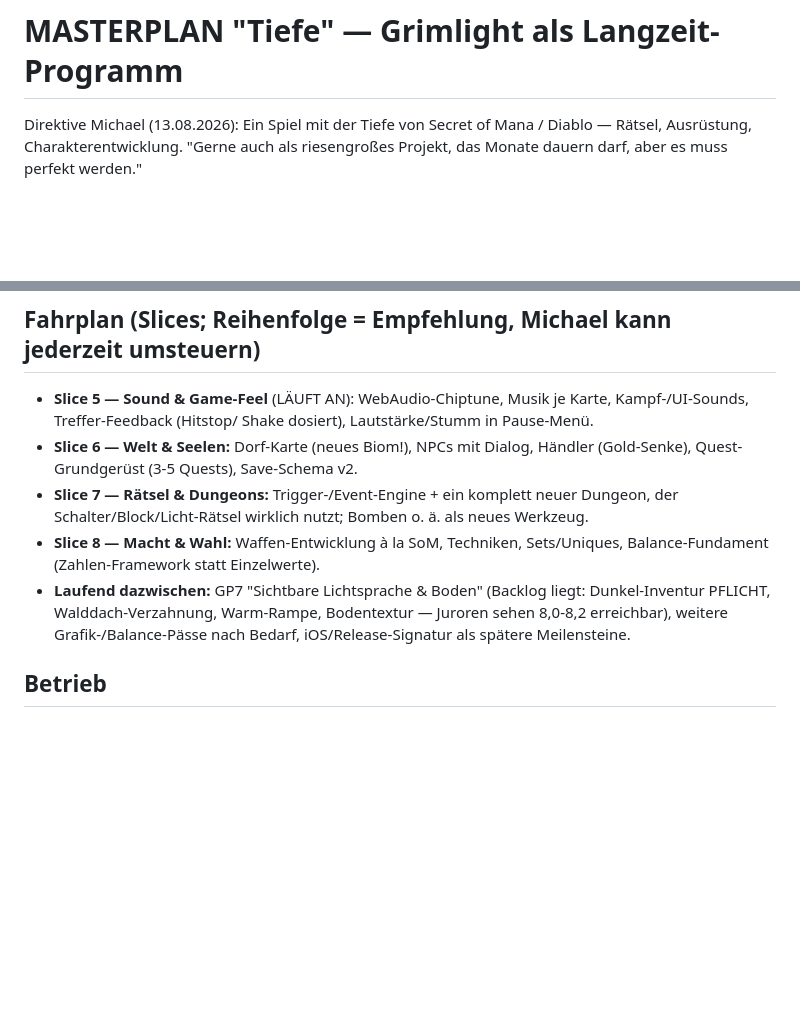
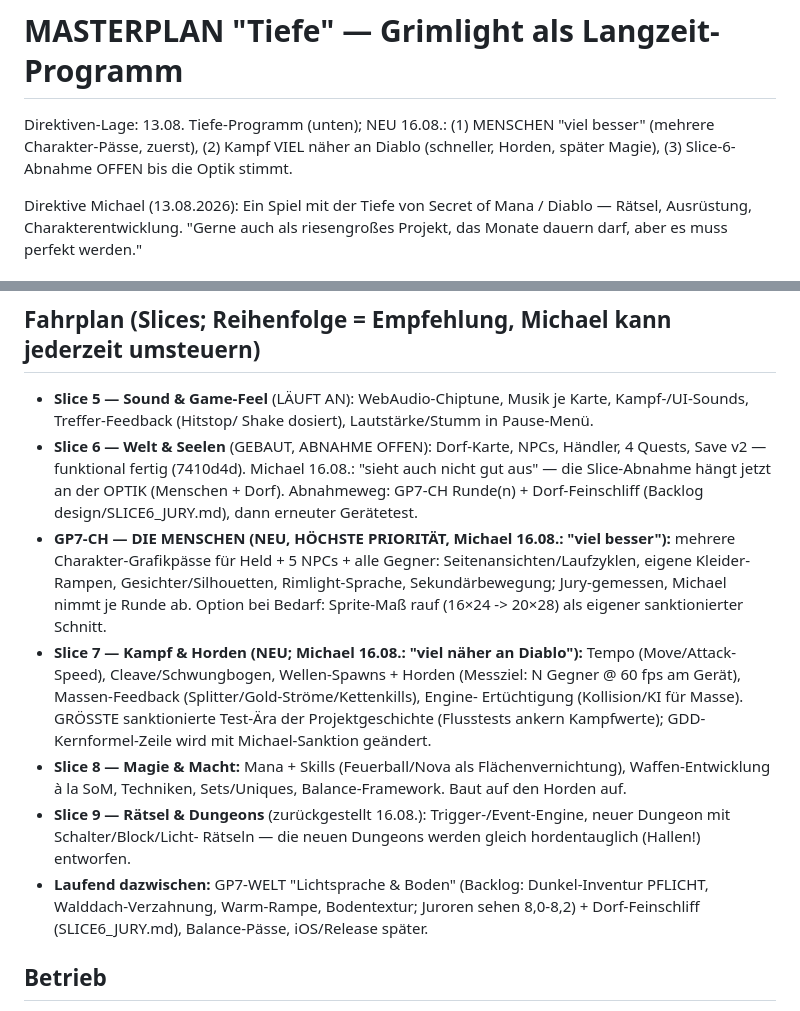
Before and after one commit to ligendzamichael86-droid/Grimlight, a Markdown page: design/MASTERPLAN_TIEFE.md, 2 parts joined by grey strips. Drawn GitHub-style; blank space fills up the shorter version.

Commit message:
Masterplan-Umbau nach Michael-Direktive 16.08.: GP7-CH Menschen zuerst (mehrere Paesse), Slice 7 neu = Kampf & Horden (Diablo-Dynamik), Magie in Slice 8, Raetsel -> Slice 9; Slice-6-Abnahme haengt an der Optik
Co-Authored-By: Claude Fable 5 <noreply@anthropic.com>

```diff
--- a/design/MASTERPLAN_TIEFE.md
+++ b/design/MASTERPLAN_TIEFE.md
@@ -1,4 +1,9 @@
 # MASTERPLAN "Tiefe" — Grimlight als Langzeit-Programm
+
+Direktiven-Lage: 13.08. Tiefe-Programm (unten); NEU 16.08.:
+(1) MENSCHEN "viel besser" (mehrere Charakter-Pässe, zuerst),
+(2) Kampf VIEL näher an Diablo (schneller, Horden, später Magie),
+(3) Slice-6-Abnahme OFFEN bis die Optik stimmt.
 
 Direktive Michael (13.08.2026): Ein Spiel mit der Tiefe von Secret
 of Mana / Diablo — Rätsel, Ausrüstung, Charakterentwicklung.
@@ -38,20 +43,37 @@ es muss perfekt werden."
 - **Slice 5 — Sound & Game-Feel** (LÄUFT AN): WebAudio-Chiptune,
   Musik je Karte, Kampf-/UI-Sounds, Treffer-Feedback (Hitstop/
   Shake dosiert), Lautstärke/Stumm in Pause-Menü.
-- **Slice 6 — Welt & Seelen:** Dorf-Karte (neues Biom!), NPCs mit
-  Dialog, Händler (Gold-Senke), Quest-Grundgerüst (3-5 Quests),
-  Save-Schema v2.
-- **Slice 7 — Rätsel & Dungeons:** Trigger-/Event-Engine + ein
-  komplett neuer Dungeon, der Schalter/Block/Licht-Rätsel wirklich
-  nutzt; Bomben o. ä. als neues Werkzeug.
-- **Slice 8 — Macht & Wahl:** Waffen-Entwicklung à la SoM,
-  Techniken, Sets/Uniques, Balance-Fundament (Zahlen-Framework
-  statt Einzelwerte).
-- **Laufend dazwischen:** GP7 "Sichtbare Lichtsprache & Boden"
-  (Backlog liegt: Dunkel-Inventur PFLICHT, Walddach-Verzahnung,
-  Warm-Rampe, Bodentextur — Juroren sehen 8,0-8,2 erreichbar),
-  weitere Grafik-/Balance-Pässe nach Bedarf, iOS/Release-Signatur
-  als spätere Meilensteine.
+- **Slice 6 — Welt & Seelen** (GEBAUT, ABNAHME OFFEN): Dorf-Karte,
+  NPCs, Händler, 4 Quests, Save v2 — funktional fertig (7410d4d).
+  Michael 16.08.: "sieht auch nicht gut aus" — die Slice-Abnahme
+  hängt jetzt an der OPTIK (Menschen + Dorf). Abnahmeweg: GP7-CH
+  Runde(n) + Dorf-Feinschliff (Backlog design/SLICE6_JURY.md),
+  dann erneuter Gerätetest.
+- **GP7-CH — DIE MENSCHEN (NEU, HÖCHSTE PRIORITÄT, Michael
+  16.08.: "viel besser"):** mehrere Charakter-Grafikpässe für
+  Held + 5 NPCs + alle Gegner: Seitenansichten/Laufzyklen, eigene
+  Kleider-Rampen, Gesichter/Silhouetten, Rimlight-Sprache,
+  Sekundärbewegung; Jury-gemessen, Michael nimmt je Runde ab.
+  Option bei Bedarf: Sprite-Maß rauf (16×24 -> 20×28) als eigener
+  sanktionierter Schnitt.
+- **Slice 7 — Kampf & Horden (NEU; Michael 16.08.: "viel näher an
+  Diablo"):** Tempo (Move/Attack-Speed), Cleave/Schwungbogen,
+  Wellen-Spawns + Horden (Messziel: N Gegner @ 60 fps am Gerät),
+  Massen-Feedback (Splitter/Gold-Ströme/Kettenkills), Engine-
+  Ertüchtigung (Kollision/KI für Masse). GRÖSSTE sanktionierte
+  Test-Ära der Projektgeschichte (Flusstests ankern Kampfwerte);
+  GDD-Kernformel-Zeile wird mit Michael-Sanktion geändert.
+- **Slice 8 — Magie & Macht:** Mana + Skills (Feuerball/Nova als
+  Flächenvernichtung), Waffen-Entwicklung à la SoM, Techniken,
+  Sets/Uniques, Balance-Framework. Baut auf den Horden auf.
+- **Slice 9 — Rätsel & Dungeons** (zurückgestellt 16.08.):
+  Trigger-/Event-Engine, neuer Dungeon mit Schalter/Block/Licht-
+  Rätseln — die neuen Dungeons werden gleich hordentauglich
+  (Hallen!) entworfen.
+- **Laufend dazwischen:** GP7-WELT "Lichtsprache & Boden" (Backlog:
+  Dunkel-Inventur PFLICHT, Walddach-Verzahnung, Warm-Rampe,
+  Bodentextur; Juroren sehen 8,0-8,2) + Dorf-Feinschliff
+  (SLICE6_JURY.md), Balance-Pässe, iOS/Release später.
 
 ## Betrieb
 
```
